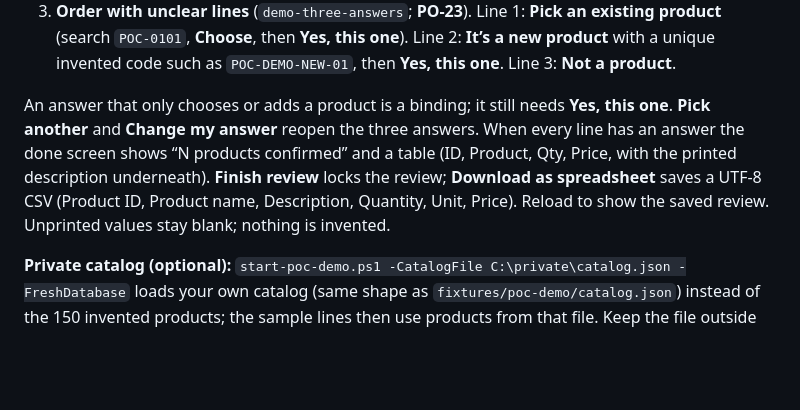
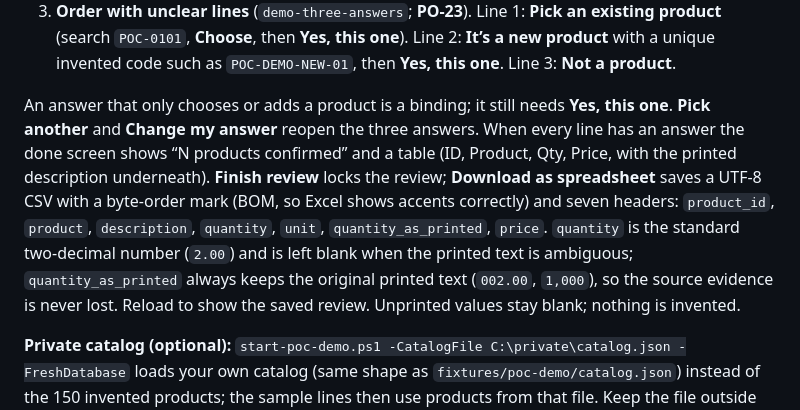
Before and after one commit to CarlitosRed/advance-po-reader, a Markdown page: docs/poc-demo-runbook.md, the part around the change. Drawn GitHub-style; blank space fills up the shorter version.

Commit message:
docs: document the seven CSV headers and the UTF-8 BOM
Co-Authored-By: Claude Sonnet 5.5 <noreply@anthropic.com>

```diff
--- a/docs/poc-demo-runbook.md
+++ b/docs/poc-demo-runbook.md
@@ -21,7 +21,7 @@ Wait for “Free POC ready”, then open [the local demo](http://127.0.0.1:8020/
 2. **Order with codes inside descriptions** (`demo-description`; **PO-01**). Line 1: check the suggestion. Optionally open **Something misread? Correct a value**, choose **Quantity**, enter `002.50`, **Save correction**: the card shows the original `002.00` and your value, and the answer needs **Yes, this one** again. Confirm Line 2; for Line 3 use **Pick an existing product**, search `POC-0101`, **Choose**, then **Yes, this one**.
 3. **Order with unclear lines** (`demo-three-answers`; **PO-23**). Line 1: **Pick an existing product** (search `POC-0101`, **Choose**, then **Yes, this one**). Line 2: **It’s a new product** with a unique invented code such as `POC-DEMO-NEW-01`, then **Yes, this one**. Line 3: **Not a product**.
 
-An answer that only chooses or adds a product is a binding; it still needs **Yes, this one**. **Pick another** and **Change my answer** reopen the three answers. When every line has an answer the done screen shows “N products confirmed” and a table (ID, Product, Qty, Price, with the printed description underneath). **Finish review** locks the review; **Download as spreadsheet** saves a UTF-8 CSV (Product ID, Product name, Description, Quantity, Unit, Price). Reload to show the saved review. Unprinted values stay blank; nothing is invented.
+An answer that only chooses or adds a product is a binding; it still needs **Yes, this one**. **Pick another** and **Change my answer** reopen the three answers. When every line has an answer the done screen shows “N products confirmed” and a table (ID, Product, Qty, Price, with the printed description underneath). **Finish review** locks the review; **Download as spreadsheet** saves a UTF-8 CSV with a byte-order mark (BOM, so Excel shows accents correctly) and seven headers: `product_id`, `product`, `description`, `quantity`, `unit`, `quantity_as_printed`, `price`. `quantity` is the standard two-decimal number (`2.00`) and is left blank when the printed text is ambiguous; `quantity_as_printed` always keeps the original printed text (`002.00`, `1,000`), so the source evidence is never lost. Reload to show the saved review. Unprinted values stay blank; nothing is invented.
 
 **Private catalog (optional):** `start-poc-demo.ps1 -CatalogFile C:\private\catalog.json -FreshDatabase` loads your own catalog (same shape as `fixtures/poc-demo/catalog.json`) instead of the 150 invented products; the sample lines then use products from that file.
 Keep the file outside this repository (the loader refuses paths inside it); `seed-poc-demo.py --catalog-file PATH` does the same for seeding, and switching catalogs needs `-FreshDatabase`.
```
